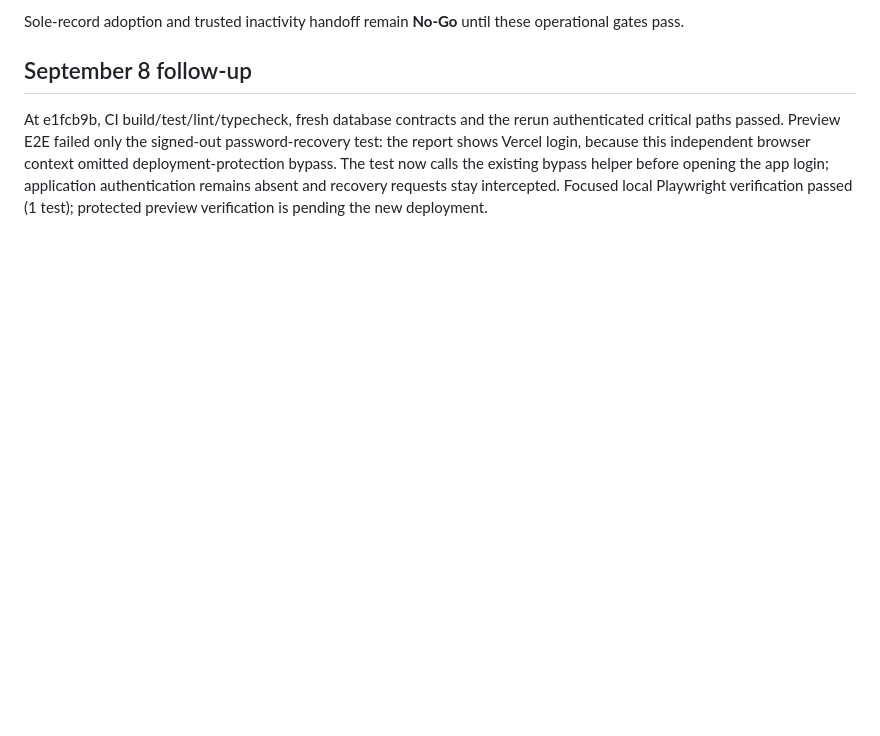
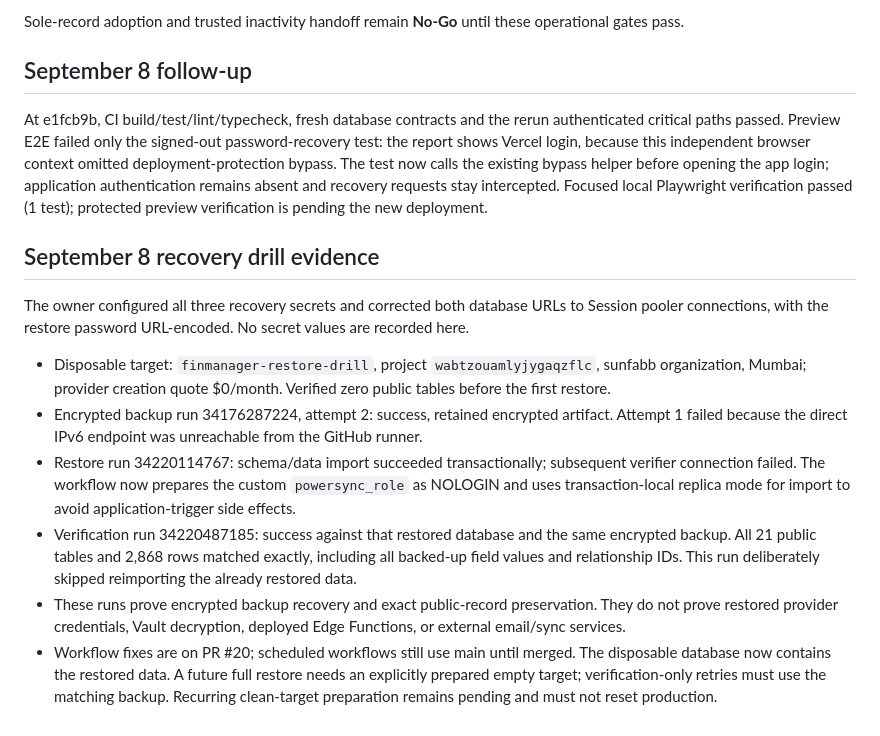
Before and after one commit to Gogulaanand/FinManagerV2, a Markdown page: docs/reviews/2026-09-07-adoption-execution.md, the part around the change. Drawn GitHub-style; blank space fills up the shorter version.

Commit message:
docs: record successful encrypted backup recovery drill

```diff
--- a/docs/reviews/2026-09-07-adoption-execution.md
+++ b/docs/reviews/2026-09-07-adoption-execution.md
@@ -49,3 +49,14 @@ Sole-record adoption and trusted inactivity handoff remain **No-Go** until these
 ## September 8 follow-up
 
 At e1fcb9b, CI build/test/lint/typecheck, fresh database contracts and the rerun authenticated critical paths passed. Preview E2E failed only the signed-out password-recovery test: the report shows Vercel login, because this independent browser context omitted deployment-protection bypass. The test now calls the existing bypass helper before opening the app login; application authentication remains absent and recovery requests stay intercepted. Focused local Playwright verification passed (1 test); protected preview verification is pending the new deployment.
+
+## September 8 recovery drill evidence
+
+The owner configured all three recovery secrets and corrected both database URLs to Session pooler connections, with the restore password URL-encoded. No secret values are recorded here.
+
+- Disposable target: `finmanager-restore-drill`, project `wabtzouamlyjygaqzflc`, sunfabb organization, Mumbai; provider creation quote $0/month. Verified zero public tables before the first restore.
+- Encrypted backup run 34176287224, attempt 2: success, retained encrypted artifact. Attempt 1 failed because the direct IPv6 endpoint was unreachable from the GitHub runner.
+- Restore run 34220114767: schema/data import succeeded transactionally; subsequent verifier connection failed. The workflow now prepares the custom `powersync_role` as NOLOGIN and uses transaction-local replica mode for import to avoid application-trigger side effects.
+- Verification run 34220487185: success against that restored database and the same encrypted backup. All 21 public tables and 2,868 rows matched exactly, including all backed-up field values and relationship IDs. This run deliberately skipped reimporting the already restored data.
+- These runs prove encrypted backup recovery and exact public-record preservation. They do not prove restored provider credentials, Vault decryption, deployed Edge Functions, or external email/sync services.
+- Workflow fixes are on PR #20; scheduled workflows still use main until merged. The disposable database now contains the restored data. A future full restore needs an explicitly prepared empty target; verification-only retries must use the matching backup. Recurring clean-target preparation remains pending and must not reset production.
```
